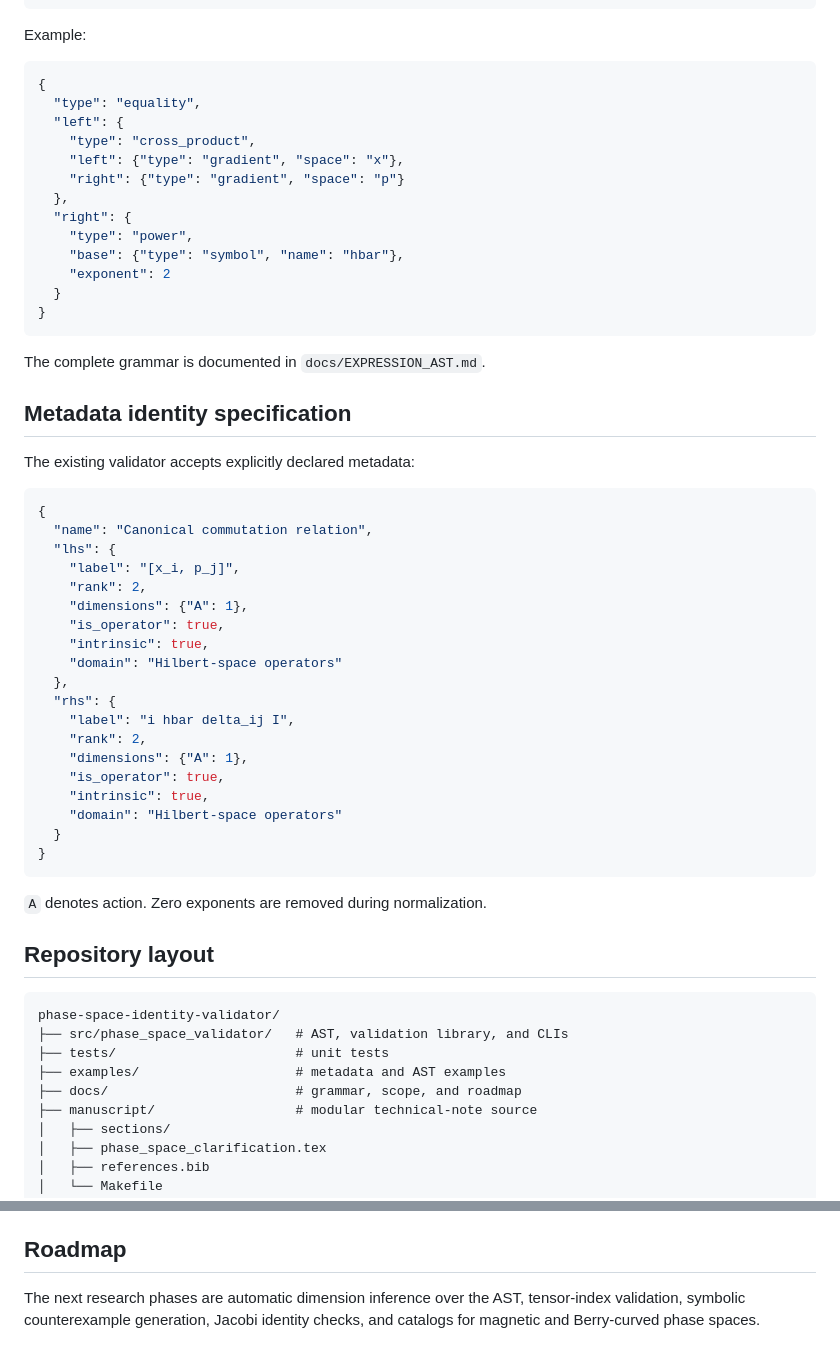
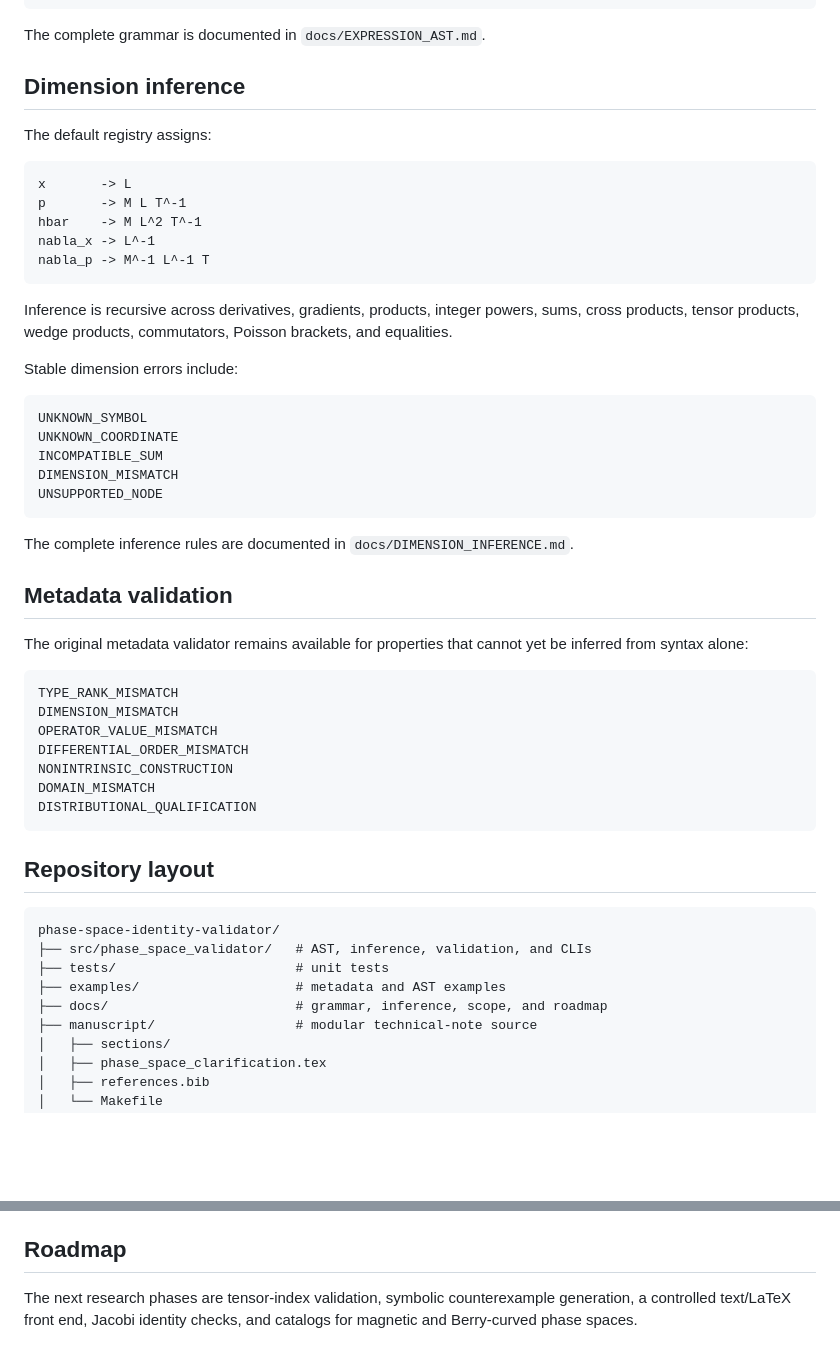
Before and after one commit to artistso/whitepapers, a Markdown page: phase-space-identity-validator/README.md, 2 parts joined by grey strips. Drawn GitHub-style; blank space fills up the shorter version.

Commit message:
docs: document automatic dimension inference

````diff
--- a/phase-space-identity-validator/README.md
+++ b/phase-space-identity-validator/README.md
@@ -70,62 +79,56 @@ Sum
 Equality
 ```
 
-Example:
+The complete grammar is documented in `docs/EXPRESSION_AST.md`.
 
-```json
-{
-  "type": "equality",
-  "left": {
-    "type": "cross_product",
-    "left": {"type": "gradient", "space": "x"},
-    "right": {"type": "gradient", "space": "p"}
-  },
-  "right": {
-    "type": "power",
-    "base": {"type": "symbol", "name": "hbar"},
-    "exponent": 2
-  }
-}
+## Dimension inference
+
+The default registry assigns:
+
+```text
+x       -> L
+p       -> M L T^-1
+hbar    -> M L^2 T^-1
+nabla_x -> L^-1
+nabla_p -> M^-1 L^-1 T
 ```
 
-The complete grammar is documented in `docs/EXPRESSION_AST.md`.
+Inference is recursive across derivatives, gradients, products, integer powers, sums, cross products, tensor products, wedge products, commutators, Poisson brackets, and equalities.
 
-## Metadata identity specification
+Stable dimension errors include:
 
-The existing validator accepts explicitly declared metadata:
-
-```json
-{
-  "name": "Canonical commutation relation",
-  "lhs": {
-    "label": "[x_i, p_j]",
-    "rank": 2,
-    "dimensions": {"A": 1},
-    "is_operator": true,
-    "intrinsic": true,
-    "domain": "Hilbert-space operators"
-  },
-  "rhs": {
-    "label": "i hbar delta_ij I",
-    "rank": 2,
-    "dimensions": {"A": 1},
-    "is_operator": true,
-    "intrinsic": true,
-    "domain": "Hilbert-space operators"
-  }
-}
+```text
+UNKNOWN_SYMBOL
+UNKNOWN_COORDINATE
+INCOMPATIBLE_SUM
+DIMENSION_MISMATCH
+UNSUPPORTED_NODE
 ```
 
-`A` denotes action. Zero exponents are removed during normalization.
+The complete inference rules are documented in `docs/DIMENSION_INFERENCE.md`.
+
+## Metadata validation
+
+The original metadata validator remains available for properties that cannot yet be inferred from syntax alone:
+
+```text
+TYPE_RANK_MISMATCH
+DIMENSION_MISMATCH
+OPERATOR_VALUE_MISMATCH
+DIFFERENTIAL_ORDER_MISMATCH
+NONINTRINSIC_CONSTRUCTION
+DOMAIN_MISMATCH
+DISTRIBUTIONAL_QUALIFICATION
+```
 
 ## Repository layout
 
 ```text
 phase-space-identity-validator/
-├── src/phase_space_validator/   # AST, validation library, and CLIs
+├── src/phase_space_validator/   # AST, inference, validation, and CLIs
 ├── tests/                       # unit tests
 ├── examples/                    # metadata and AST examples
-├── docs/                        # grammar, scope, and roadmap
+├── docs/                        # grammar, inference, scope, and roadmap
 ├── manuscript/                  # modular technical-note source
 │   ├── sections/
 │   ├── phase_space_clarification.tex
@@ -157,4 +160,4 @@ The manuscript workflow compiles and verifies the PDF on GitHub Actions and uplo
 
 ## Roadmap
 
-The next research phases are automatic dimension inference over the AST, tensor-index validation, symbolic counterexample generation, Jacobi identity checks, and catalogs for magnetic and Berry-curved phase spaces.
+The next research phases are tensor-index validation, symbolic counterexample generation, a controlled text/LaTeX front end, Jacobi identity checks, and catalogs for magnetic and Berry-curved phase spaces.
````
Also changed, not shown: other parts of phase-space-identity-validator/README.md (+20 -11 lines).
